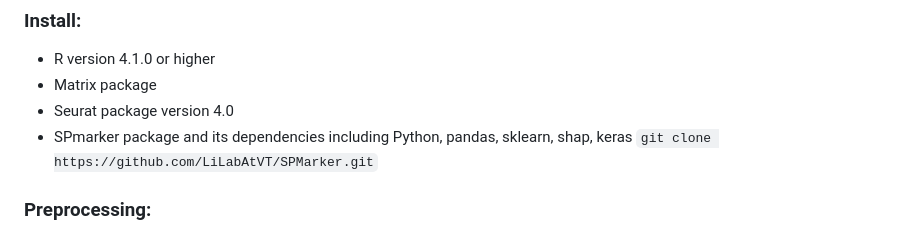
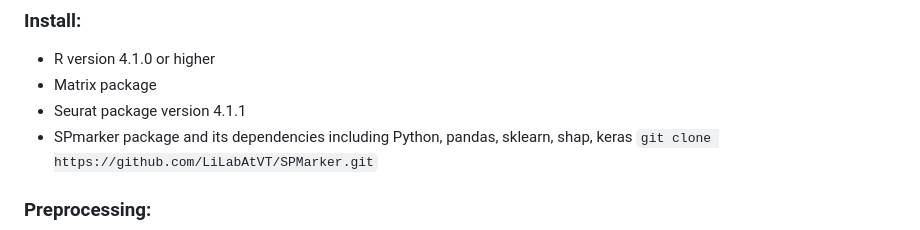
Before and after one commit to LiLabAtVT/OrthoMarkerGeneGroups, a Markdown page: Step1_FindMarkerGenes/readme.md, the part around the change. GitHub-like rendering.

```diff
--- a/Step1_FindMarkerGenes/readme.md
+++ b/Step1_FindMarkerGenes/readme.md
@@ -5,7 +5,7 @@ This repository contains scripts file for identifying marker genes in three plan
 ### Install:
 * R version 4.1.0 or higher </br>
 * Matrix package </br>
-* Seurat package version 4.0 </br>
+* Seurat package version 4.1.1 </br>
 * SPmarker package and its dependencies including Python, pandas, sklearn, shap, keras </br>
 `git clone https://github.com/LiLabAtVT/SPMarker.git`
 
```
